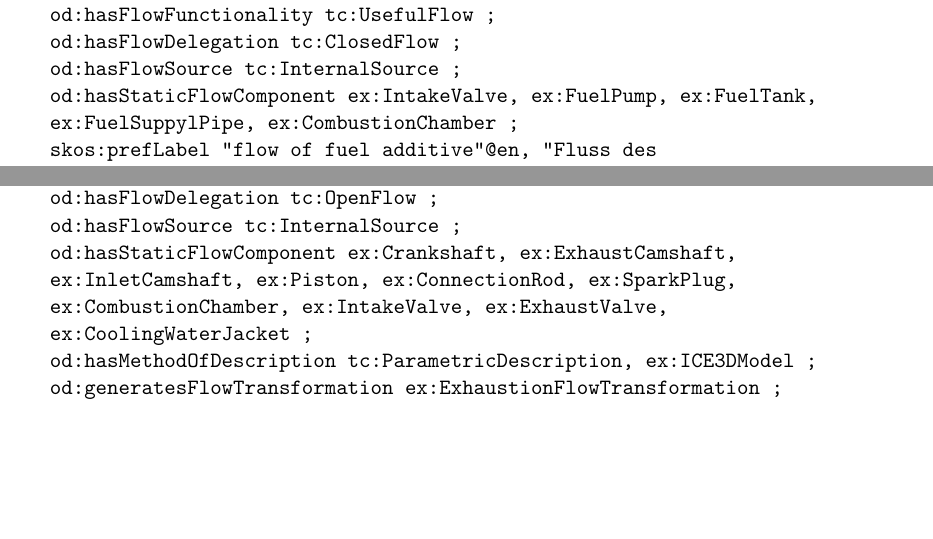
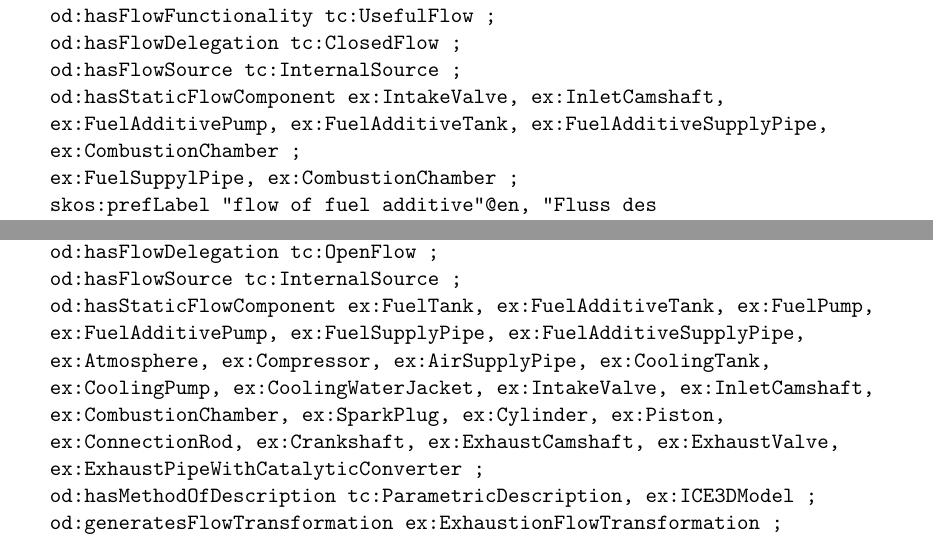
Before and after one commit to wumm-project/Leipzig-Seminar, a LaTeX document (Wintersemester-2020/Seminararbeiten/Thoke/FlowAnalysis.tex): two parts of page 14 of 18, joined at a grey line, cut so that both start at the same text, the shorter picture padded with empty space. Compiled offline with pdfLaTeX.

Commit message:
fix example documentation

```diff
--- a/Wintersemester-2020/Seminararbeiten/Thoke/FlowAnalysis.tex
+++ b/Wintersemester-2020/Seminararbeiten/Thoke/FlowAnalysis.tex
@@ -669,7 +674,9 @@
     \> od:hasFlowFunctionality tc:UsefulFlow ; \\
     \> od:hasFlowDelegation tc:ClosedFlow ; \\
     \> od:hasFlowSource tc:InternalSource ; \\
-    \> od:hasStaticFlowComponent ex:IntakeValve, ex:FuelPump, ex:FuelTank,  \\
+    \> od:hasStaticFlowComponent ex:IntakeValve, ex:InletCamshaft, \\
+    \> ex:FuelAdditivePump, ex:FuelAdditiveTank, ex:FuelAdditiveSupplyPipe, \\
+    \> ex:CombustionChamber ; \\
     \> ex:FuelSuppylPipe, ex:CombustionChamber ; \\
     \> skos:prefLabel "flow of fuel additive"@en, "Fluss des  \\
     \> Kraftstoffzusatzes"@de . \\
@@ -691,10 +698,13 @@
     \> od:hasFlowFunctionality tc:CarrierFlow ; \\
     \> od:hasFlowDelegation tc:OpenFlow ; \\
     \> od:hasFlowSource tc:InternalSource ; \\
-    \> od:hasStaticFlowComponent ex:Crankshaft, ex:ExhaustCamshaft,  \\
-    \> ex:InletCamshaft, ex:Piston, ex:ConnectionRod, ex:SparkPlug,  \\
-    \> ex:CombustionChamber, ex:IntakeValve, ex:ExhaustValve, \\
-    \> ex:CoolingWaterJacket ; \\
+    \> od:hasStaticFlowComponent ex:FuelTank, ex:FuelAdditiveTank, ex:FuelPump, \\
+    \> ex:FuelAdditivePump, ex:FuelSupplyPipe, ex:FuelAdditiveSupplyPipe, \\
+    \> ex:Atmosphere, ex:Compressor, ex:AirSupplyPipe, ex:CoolingTank, \\
+    \> ex:CoolingPump, ex:CoolingWaterJacket, ex:IntakeValve, ex:InletCamshaft,\\
+    \> ex:CombustionChamber, ex:SparkPlug, ex:Cylinder, ex:Piston, \\
+    \> ex:ConnectionRod, ex:Crankshaft, ex:ExhaustCamshaft, ex:ExhaustValve,\\
+    \> ex:ExhaustPipeWithCatalyticConverter ; \\
     \> od:hasMethodOfDescription tc:ParametricDescription, ex:ICE3DModel ; \\
     \> od:generatesFlowTransformation ex:ExhaustionFlowTransformation ; \\
     \> skos:prefLabel "ICE exhaustion innovation model"@en, "innovatives  \\
```
Also changed, not shown: Wintersemester-2020/Seminararbeiten/Thoke/FlowAnalysis.tex (27 more changed lines).
